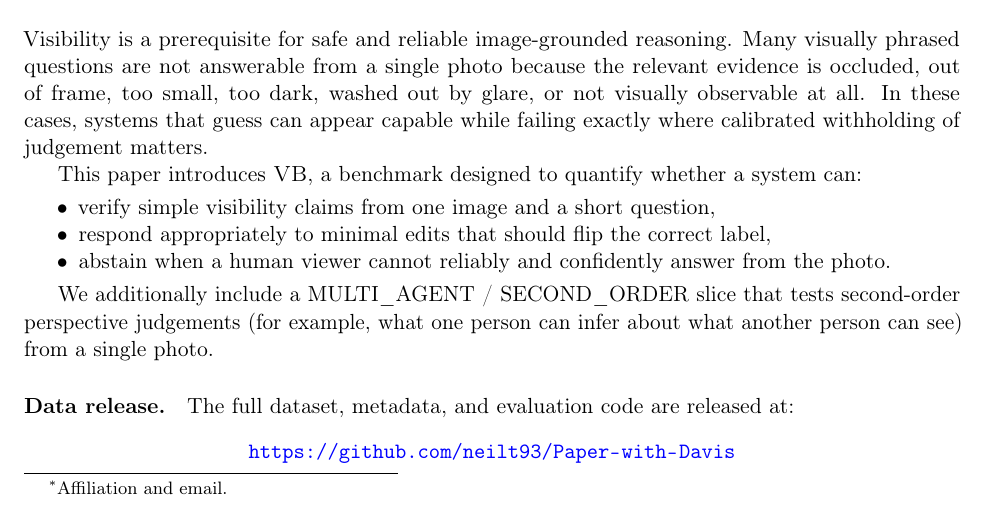
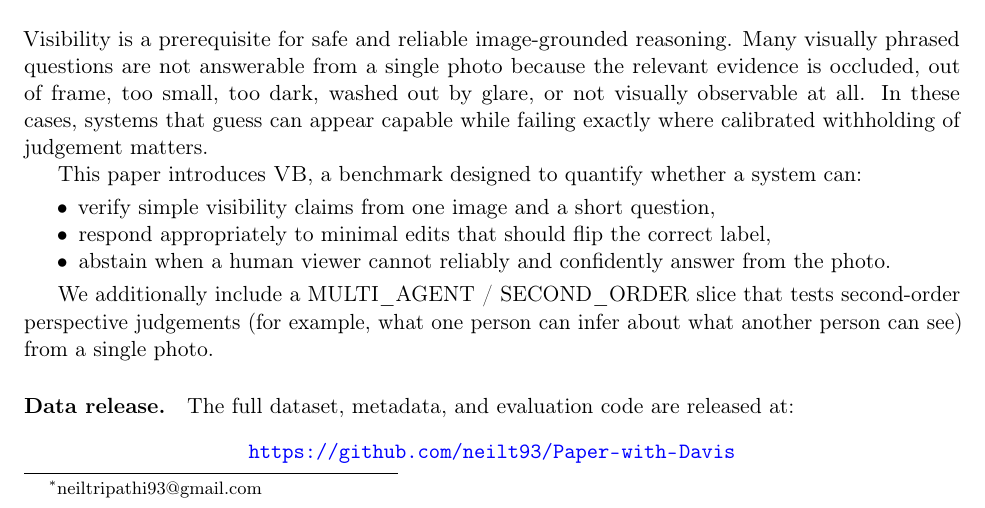
Before and after one commit to neilt93/Paper-with-Davis, a LaTeX paper (paper/main.tex): part of page 1 of 16, cut so that both start at the same text. Compiled offline with pdfLaTeX.

Commit message:
Add author email

```diff
--- a/paper/main.tex
+++ b/paper/main.tex
@@ -58,7 +58,7 @@
 
 \title{\benchmarkname: \benchlong{} for Visibility and Perspective Reasoning in Images}
 \author{
-  Neil Tripathi\thanks{Affiliation and email.}
+  Neil Tripathi\thanks{neiltripathi93@gmail.com}
 }
 \date{\today}
 
```
